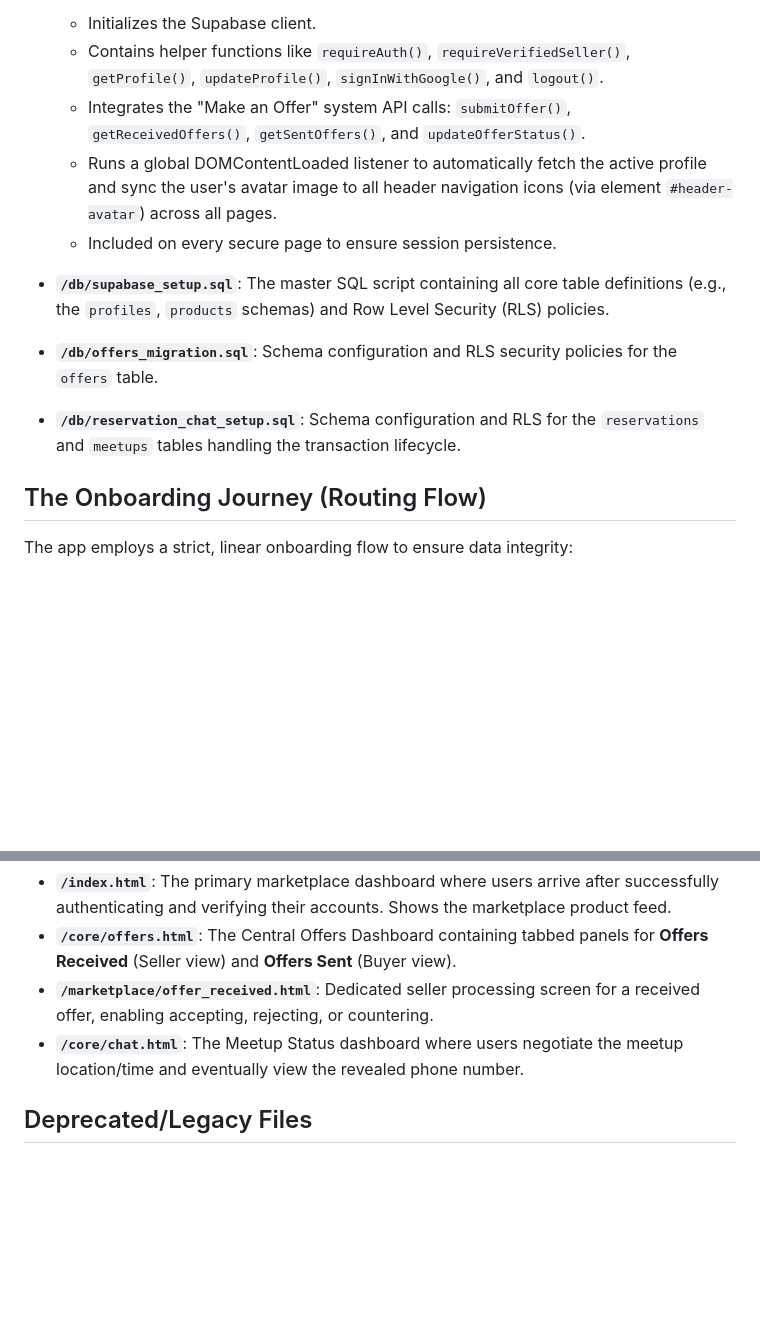
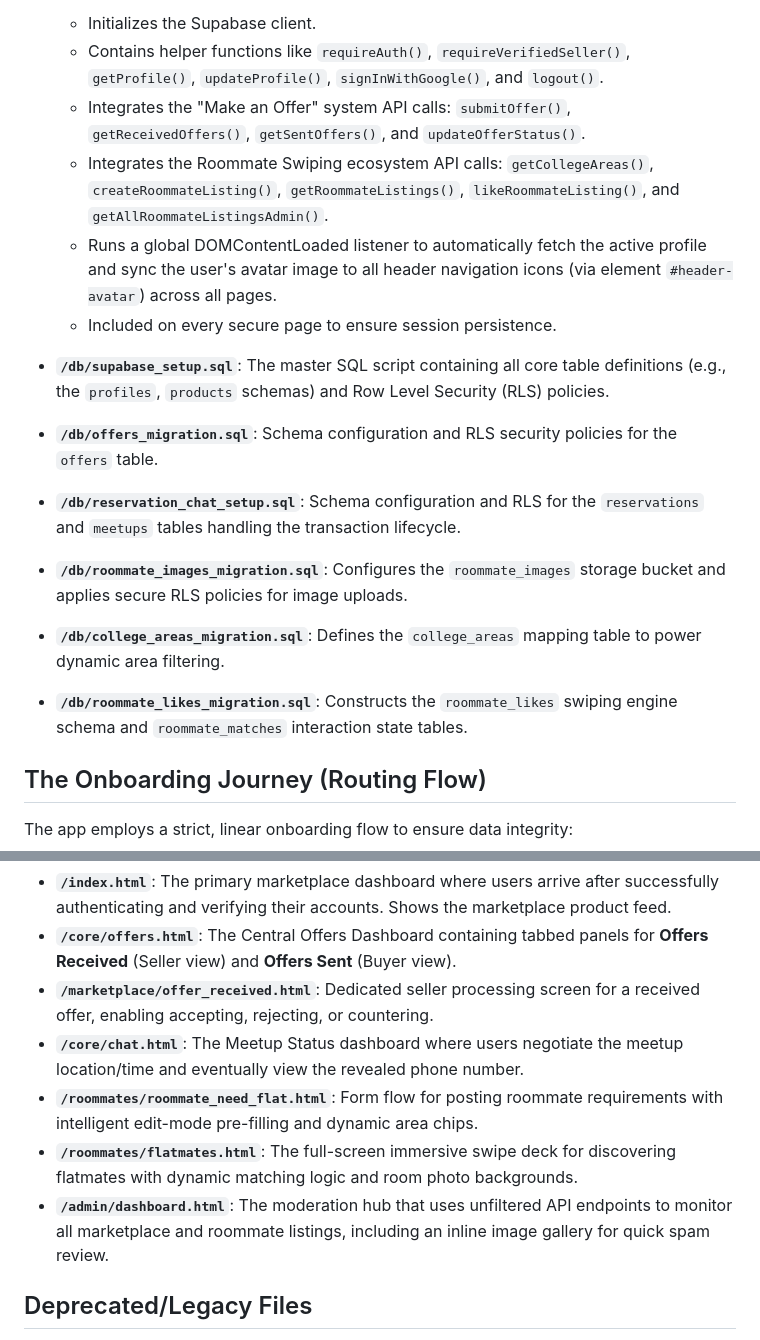
Before and after one commit to Sehejvir-Singh24/UniThrift, a Markdown page: docs/CODEBASE.md, 2 parts joined by grey strips. Rendered like a GitHub page; blank space fills up the shorter version.

```diff
--- a/docs/CODEBASE.md
+++ b/docs/CODEBASE.md
@@ -19,12 +19,16 @@ This document serves as a guide to the current structure of the UniThrift codeba
   - Initializes the Supabase client.
   - Contains helper functions like `requireAuth()`, `requireVerifiedSeller()`, `getProfile()`, `updateProfile()`, `signInWithGoogle()`, and `logout()`.
   - Integrates the "Make an Offer" system API calls: `submitOffer()`, `getReceivedOffers()`, `getSentOffers()`, and `updateOfferStatus()`.
+  - Integrates the Roommate Swiping ecosystem API calls: `getCollegeAreas()`, `createRoommateListing()`, `getRoommateListings()`, `likeRoommateListing()`, and `getAllRoommateListingsAdmin()`.
   - Runs a global DOMContentLoaded listener to automatically fetch the active profile and sync the user's avatar image to all header navigation icons (via element `#header-avatar`) across all pages.
   - Included on every secure page to ensure session persistence.
 
 - **`/db/supabase_setup.sql`**: The master SQL script containing all core table definitions (e.g., the `profiles`, `products` schemas) and Row Level Security (RLS) policies.
 - **`/db/offers_migration.sql`**: Schema configuration and RLS security policies for the `offers` table.
 - **`/db/reservation_chat_setup.sql`**: Schema configuration and RLS for the `reservations` and `meetups` tables handling the transaction lifecycle.
+- **`/db/roommate_images_migration.sql`**: Configures the `roommate_images` storage bucket and applies secure RLS policies for image uploads.
+- **`/db/college_areas_migration.sql`**: Defines the `college_areas` mapping table to power dynamic area filtering.
+- **`/db/roommate_likes_migration.sql`**: Constructs the `roommate_likes` swiping engine schema and `roommate_matches` interaction state tables.
 
 ## The Onboarding Journey (Routing Flow)
 
@@ -57,6 +61,9 @@ The app employs a strict, linear onboarding flow to ensure data integrity:
 - **`/core/offers.html`**: The Central Offers Dashboard containing tabbed panels for **Offers Received** (Seller view) and **Offers Sent** (Buyer view).
 - **`/marketplace/offer_received.html`**: Dedicated seller processing screen for a received offer, enabling accepting, rejecting, or countering.
 - **`/core/chat.html`**: The Meetup Status dashboard where users negotiate the meetup location/time and eventually view the revealed phone number.
+- **`/roommates/roommate_need_flat.html`**: Form flow for posting roommate requirements with intelligent edit-mode pre-filling and dynamic area chips.
+- **`/roommates/flatmates.html`**: The full-screen immersive swipe deck for discovering flatmates with dynamic matching logic and room photo backgrounds.
+- **`/admin/dashboard.html`**: The moderation hub that uses unfiltered API endpoints to monitor all marketplace and roommate listings, including an inline image gallery for quick spam review.
 
 ## Deprecated/Legacy Files
 - **`/auth/otp_verification.html`**: Originally used for Magic Link login, but deprecated due to Supabase sandbox rate limits on emails. Replaced entirely by the email/password and Google OAuth flows.
```
Also changed, not shown: docs/JOURNEY.md (+21 -2 lines).
